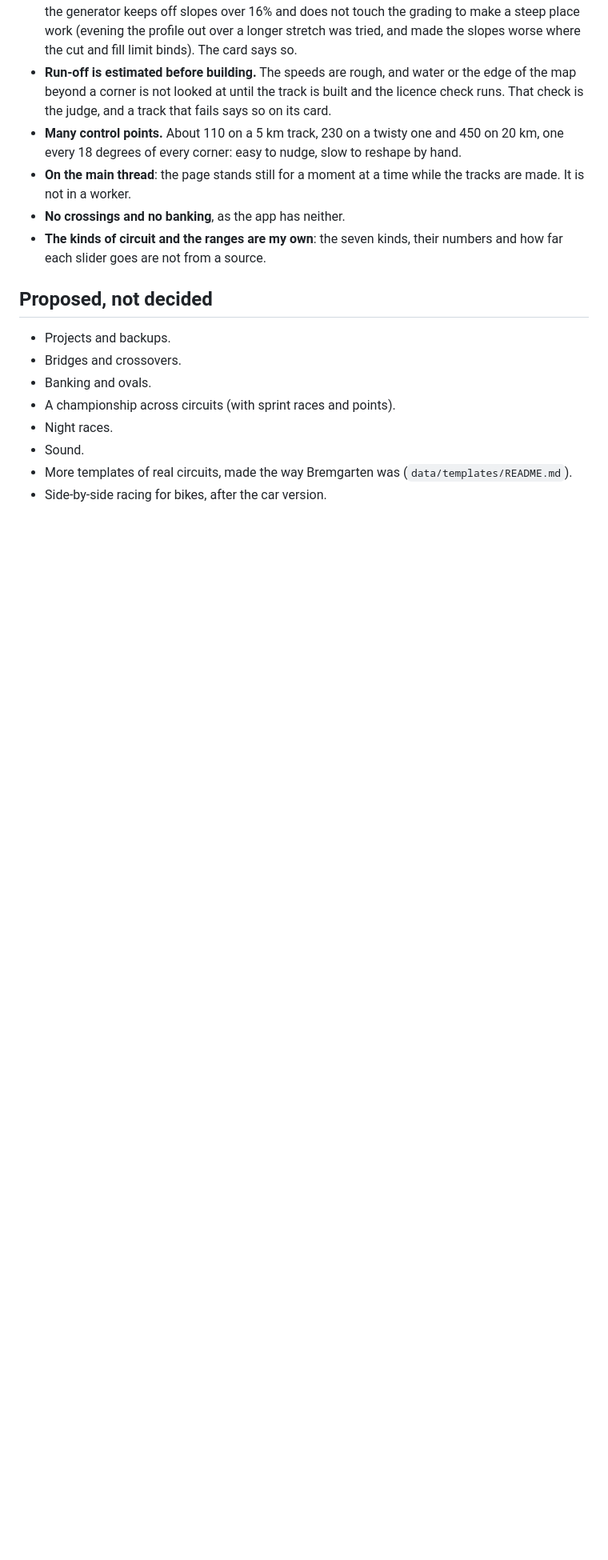
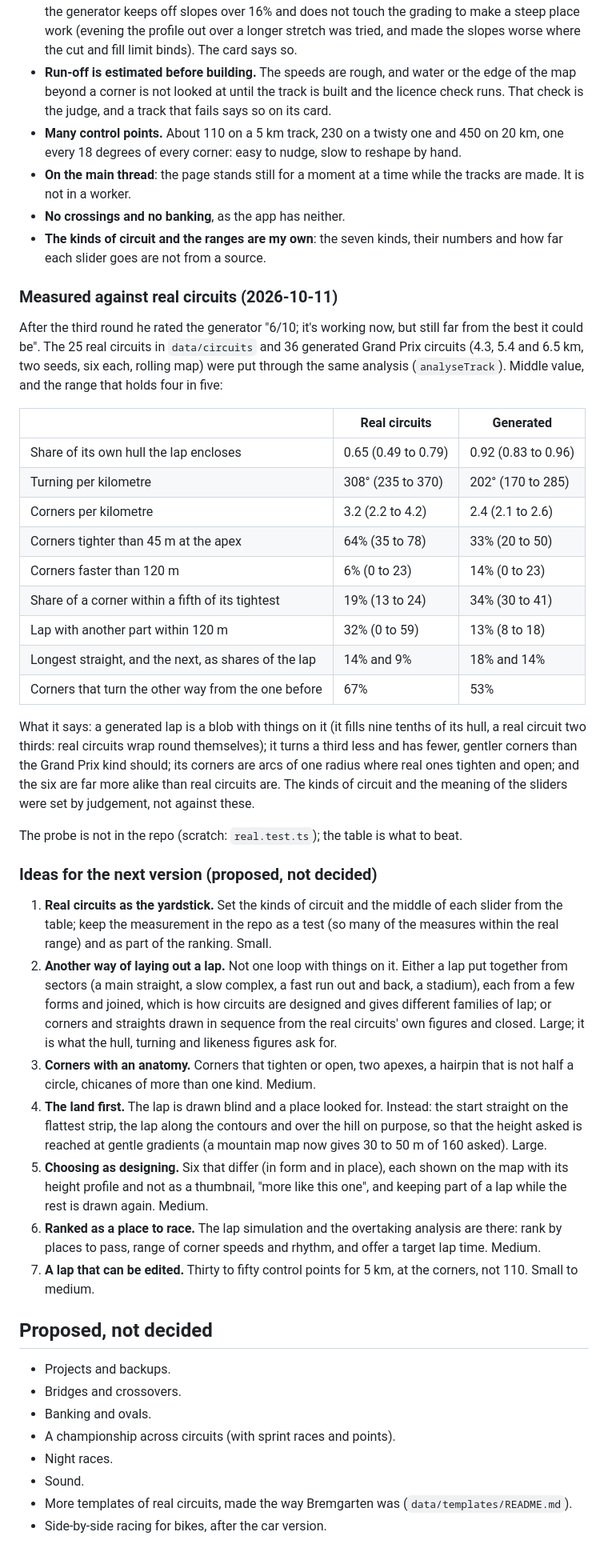
Before and after one commit to timovk/RaceTrackDesign, a Markdown page: docs/ROADMAP.md, the part around the change. Shown at 80% size. Rendered like a GitHub page; blank space fills up the shorter version.

Commit message:
Roadmap: the track generator measured against real circuits, and ideas for the next version
Co-Authored-By: Claude Opus 5.5 <noreply@anthropic.com>

```diff
--- a/docs/ROADMAP.md
+++ b/docs/ROADMAP.md
@@ -370,6 +370,36 @@ And on 2026-10-11, of a Grand Prix circuit at its defaults lengthened to 17.9 km
 - **No crossings and no banking**, as the app has neither.
 - **The kinds of circuit and the ranges are my own**: the seven kinds, their numbers and how far each slider goes are not from a source.
 
+### Measured against real circuits (2026-10-11)
+
+After the third round he rated the generator "6/10; it's working now, but still far from the best it could be". The 25 real circuits in `data/circuits` and 36 generated Grand Prix circuits (4.3, 5.4 and 6.5 km, two seeds, six each, rolling map) were put through the same analysis (`analyseTrack`). Middle value, and the range that holds four in five:
+
+| | Real circuits | Generated |
+|---|---|---|
+| Share of its own hull the lap encloses | 0.65 (0.49 to 0.79) | 0.92 (0.83 to 0.96) |
+| Turning per kilometre | 308° (235 to 370) | 202° (170 to 285) |
+| Corners per kilometre | 3.2 (2.2 to 4.2) | 2.4 (2.1 to 2.6) |
+| Corners tighter than 45 m at the apex | 64% (35 to 78) | 33% (20 to 50) |
+| Corners faster than 120 m | 6% (0 to 23) | 14% (0 to 23) |
+| Share of a corner within a fifth of its tightest | 19% (13 to 24) | 34% (30 to 41) |
+| Lap with another part within 120 m | 32% (0 to 59) | 13% (8 to 18) |
+| Longest straight, and the next, as shares of the lap | 14% and 9% | 18% and 14% |
+| Corners that turn the other way from the one before | 67% | 53% |
+
+What it says: a generated lap is a blob with things on it (it fills nine tenths of its hull, a real circuit two thirds: real circuits wrap round themselves); it turns a third less and has fewer, gentler corners than the Grand Prix kind should; its corners are arcs of one radius where real ones tighten and open; and the six are far more alike than real circuits are. The kinds of circuit and the meaning of the sliders were set by judgement, not against these.
+
+The probe is not in the repo (scratch: `real.test.ts`); the table is what to beat.
+
+### Ideas for the next version (proposed, not decided)
+
+1. **Real circuits as the yardstick.** Set the kinds of circuit and the middle of each slider from the table; keep the measurement in the repo as a test (so many of the measures within the real range) and as part of the ranking. Small.
+2. **Another way of laying out a lap.** Not one loop with things on it. Either a lap put together from sectors (a main straight, a slow complex, a fast run out and back, a stadium), each from a few forms and joined, which is how circuits are designed and gives different families of lap; or corners and straights drawn in sequence from the real circuits' own figures and closed. Large; it is what the hull, turning and likeness figures ask for.
+3. **Corners with an anatomy.** Corners that tighten or open, two apexes, a hairpin that is not half a circle, chicanes of more than one kind. Medium.
+4. **The land first.** The lap is drawn blind and a place looked for. Instead: the start straight on the flattest strip, the lap along the contours and over the hill on purpose, so that the height asked is reached at gentle gradients (a mountain map now gives 30 to 50 m of 160 asked). Large.
+5. **Choosing as designing.** Six that differ (in form and in place), each shown on the map with its height profile and not as a thumbnail, "more like this one", and keeping part of a lap while the rest is drawn again. Medium.
+6. **Ranked as a place to race.** The lap simulation and the overtaking analysis are there: rank by places to pass, range of corner speeds and rhythm, and offer a target lap time. Medium.
+7. **A lap that can be edited.** Thirty to fifty control points for 5 km, at the corners, not 110. Small to medium.
+
 ## Proposed, not decided
 
 - Projects and backups.
```
